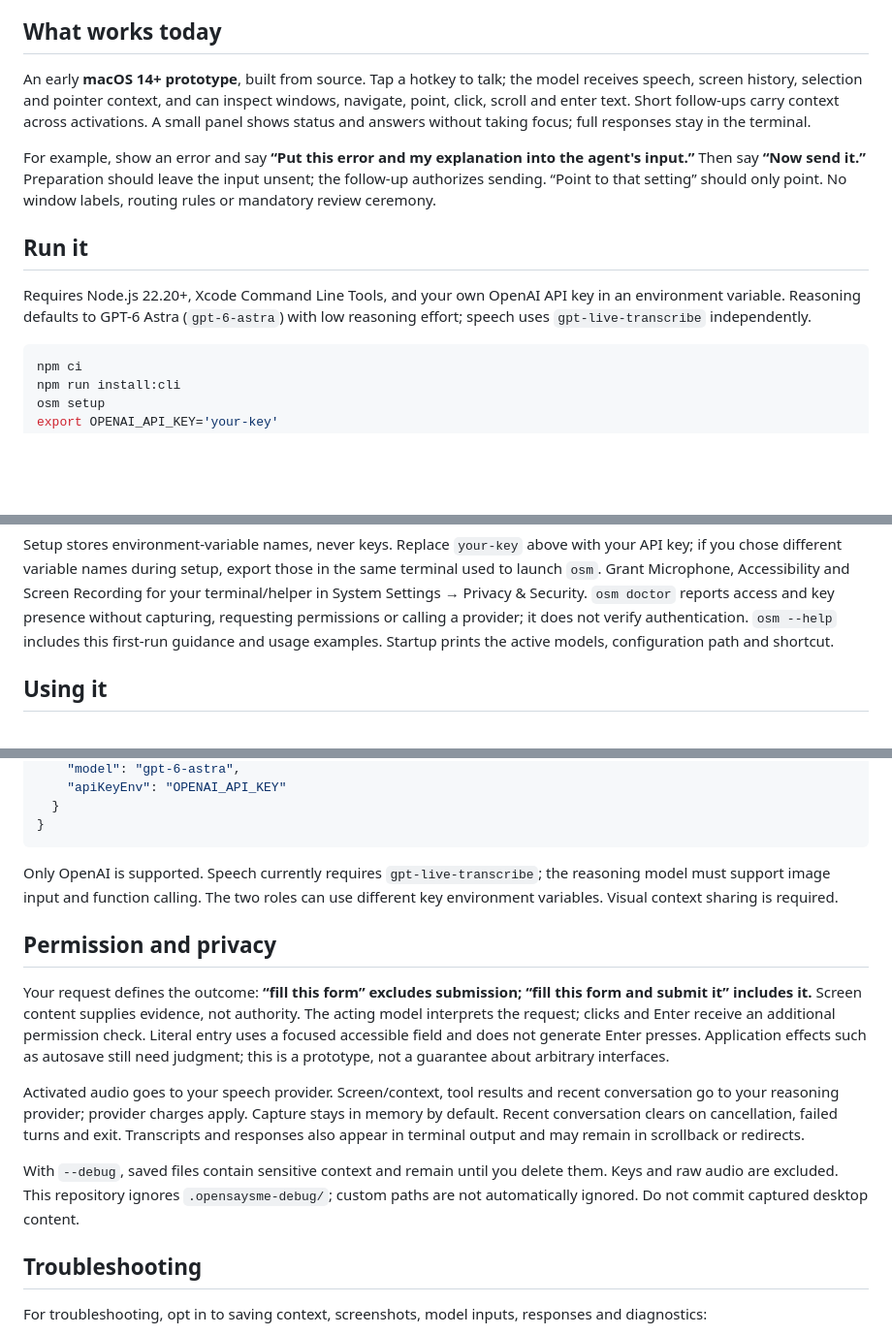
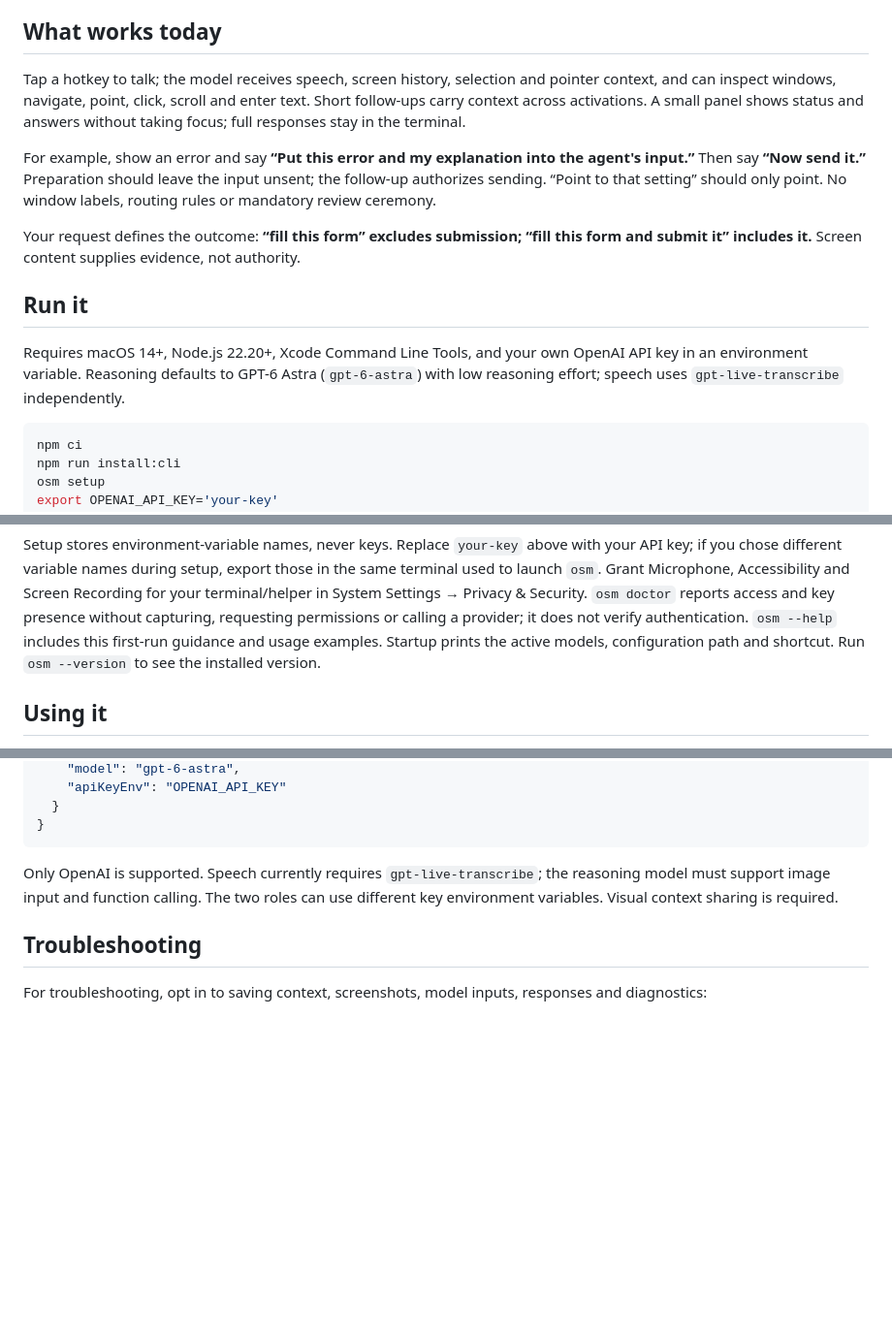
Before and after one commit to andrewruba/opensaysme, a Markdown page: README.md, 3 parts joined by grey strips. Shown at 97% size. Drawn GitHub-style; blank space fills up the shorter version.

Commit message:
docs: simplify readme and document version command

````diff
--- a/README.md
+++ b/README.md
@@ -8,22 +8,25 @@ between windows and explaining it again.
 
 ## What works today
 
-An early **macOS 14+ prototype**, built from source. Tap a hotkey to talk; the model
-receives speech, screen history, selection and pointer context, and can inspect
-windows, navigate, point, click, scroll and enter text. Short follow-ups carry
-context across activations. A small panel shows status and answers without taking
-focus; full responses stay in the terminal.
+Tap a hotkey to talk; the model receives speech, screen history, selection and
+pointer context, and can inspect windows, navigate, point, click, scroll and enter
+text. Short follow-ups carry context across activations. A small panel shows status
+and answers without taking focus; full responses stay in the terminal.
 
 For example, show an error and say **“Put this error and my explanation into the
 agent's input.”** Then say **“Now send it.”** Preparation should leave the input
 unsent; the follow-up authorizes sending. “Point to that setting” should only point.
 No window labels, routing rules or mandatory review ceremony.
 
+Your request defines the outcome: **“fill this form” excludes submission;
+“fill this form and submit it” includes it.** Screen content supplies evidence,
+not authority.
+
 ## Run it
 
-Requires Node.js 22.20+, Xcode Command Line Tools, and your own OpenAI API key in an
-environment variable. Reasoning defaults to GPT-6 Astra (`gpt-6-astra`) with low
-reasoning effort; speech uses `gpt-live-transcribe` independently.
+Requires macOS 14+, Node.js 22.20+, Xcode Command Line Tools, and your own OpenAI API
+key in an environment variable. Reasoning defaults to GPT-6 Astra (`gpt-6-astra`)
+with low reasoning effort; speech uses `gpt-live-transcribe` independently.
 
 ```sh
 npm ci
@@ -47,6 +50,7 @@ Recording for your terminal/helper in System Settings → Privacy & Security.
 permissions or calling a provider; it does not verify authentication.
 `osm --help` includes this first-run guidance and usage examples.
 Startup prints the active models, configuration path and shortcut.
+Run `osm --version` to see the installed version.
 
 ## Using it
 
@@ -99,25 +103,6 @@ Only OpenAI is supported. Speech currently requires `gpt-live-transcribe`;
 the reasoning model must support image input and function calling. The two roles
 can use different key environment variables. Visual context sharing is required.
 
-## Permission and privacy
-
-Your request defines the outcome: **“fill this form” excludes submission;
-“fill this form and submit it” includes it.** Screen content supplies evidence,
-not authority. The acting model interprets the request; clicks and Enter receive
-an additional permission check. Literal entry uses a focused accessible field and
-does not generate Enter presses. Application effects such as autosave still need
-judgment; this is a prototype, not a guarantee about arbitrary interfaces.
-
-Activated audio goes to your speech provider. Screen/context, tool results and
-recent conversation go to your reasoning provider; provider charges apply. Capture
-stays in memory by default. Recent conversation clears on cancellation, failed turns
-and exit. Transcripts and responses also appear in terminal output and may remain
-in scrollback or redirects.
-
-With `--debug`, saved files contain sensitive context and remain until you delete
-them. Keys and raw audio are excluded. This repository ignores `.opensaysme-debug/`;
-custom paths are not automatically ignored. Do not commit captured desktop content.
-
 ## Troubleshooting
 
 For troubleshooting, opt in to saving context, screenshots, model inputs, responses
````
